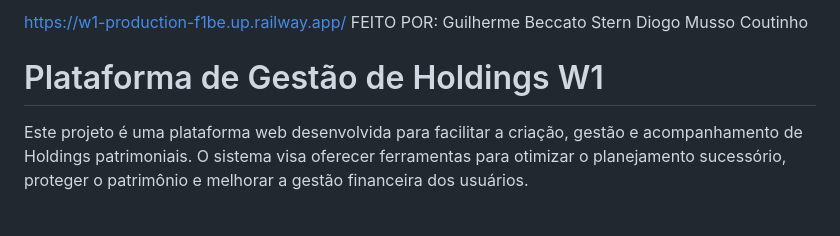
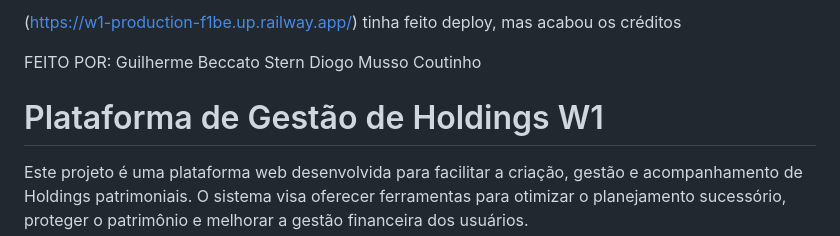
Before and after one commit to BackdoorCrew/w1, a Markdown page: README.md, the part around the change. GitHub-like rendering; blank space fills up the shorter version.

```diff
--- a/README.md
+++ b/README.md
@@ -1,4 +1,6 @@
-https://w1-production-f1be.up.railway.app/
+(https://w1-production-f1be.up.railway.app/)
+tinha feito deploy, mas acabou os créditos
+
 FEITO POR:
 Guilherme Beccato Stern
 Diogo Musso Coutinho
```
